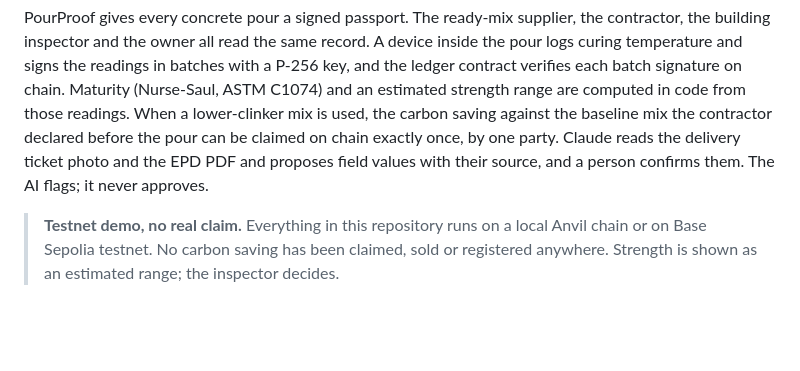
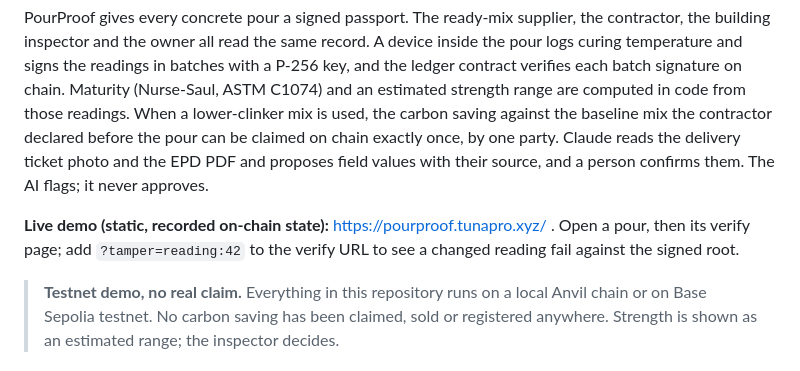
Before and after one commit to tunapro1234/pourproof, a Markdown page: README.md, the part around the change. GitHub-like rendering; blank space fills up the shorter version.

Commit message:
readme: link to the live static demo
Co-Authored-By: Claude Opus 5.5 <noreply@anthropic.com>

```diff
--- a/README.md
+++ b/README.md
@@ -6,6 +6,9 @@ the ledger contract verifies each batch signature on chain. Maturity (Nurse-Saul
 computed in code from those readings. When a lower-clinker mix is used, the carbon saving against the baseline mix the contractor
 declared before the pour can be claimed on chain exactly once, by one party. Claude reads the delivery ticket photo and the EPD PDF
 and proposes field values with their source, and a person confirms them. The AI flags; it never approves.
+
+**Live demo (static, recorded on-chain state):** https://pourproof.tunapro.xyz/ . Open a pour, then its verify page; add
+`?tamper=reading:42` to the verify URL to see a changed reading fail against the signed root.
 
 > **Testnet demo, no real claim.**
 > Everything in this repository runs on a local Anvil chain or on Base Sepolia testnet. No carbon saving has been claimed, sold or
```
